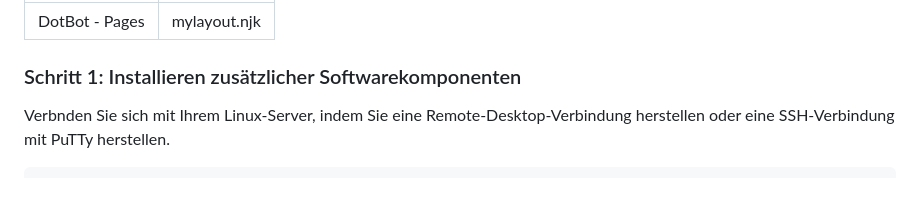
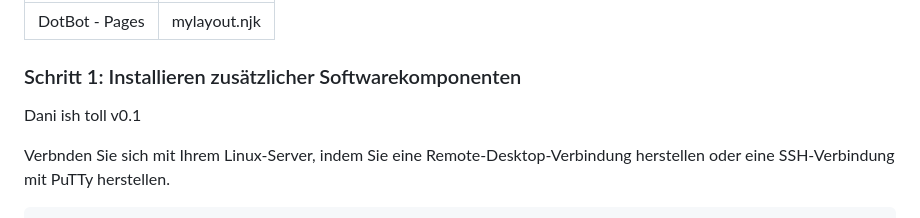
Before and after one commit to dotbot56/website-teko, a Markdown page: index.md, the part around the change. Drawn GitHub-style; blank space fills up the shorter version.

```diff
--- a/index.md
+++ b/index.md
@@ -4,6 +4,8 @@ layout: mylayout.njk
 ---
 
 ### Schritt 1: Installieren zusätzlicher Softwarekomponenten
+
+Dani ish toll v0.1
 
 Verbnden Sie sich mit Ihrem Linux-Server, indem Sie eine Remote-Desktop-Verbindung herstellen oder eine SSH-Verbindung mit PuTTy herstellen.
 
```
